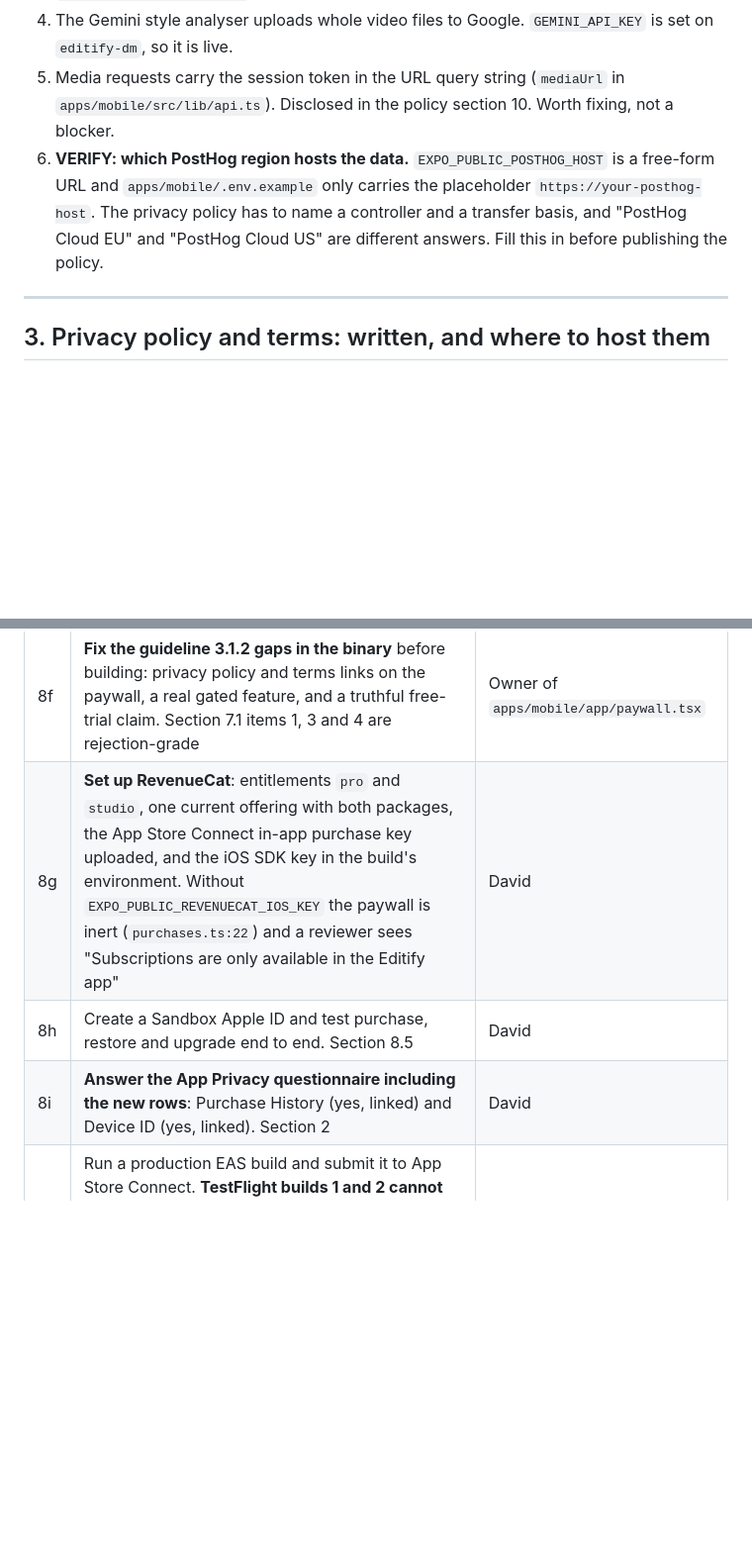
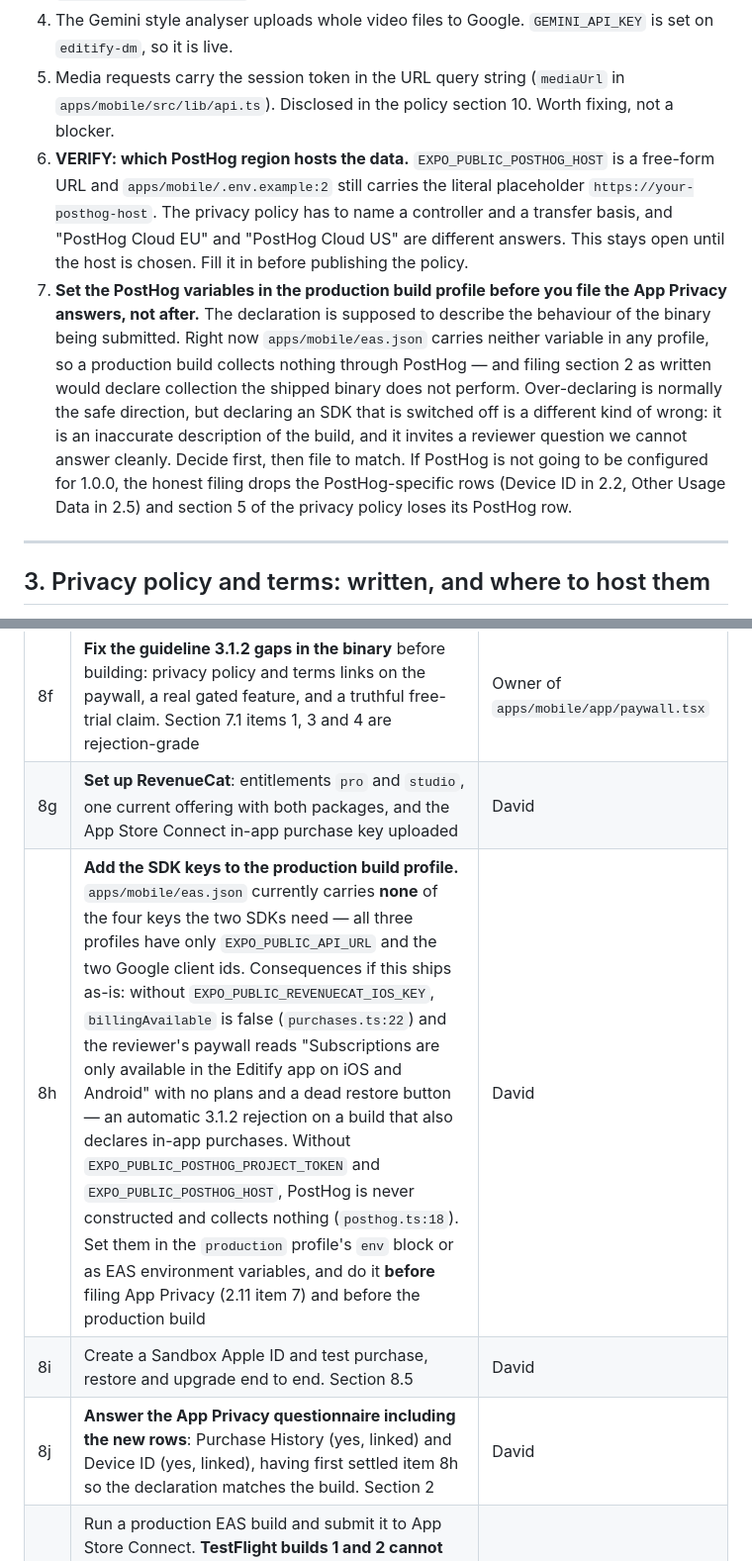
Before and after one commit to DavidMendelovits/editify, a Markdown page: docs/app-store-submission.md, 2 parts joined by grey strips. Shown at 99% size. Drawn GitHub-style; blank space fills up the shorter version.

Commit message:
Record that neither SDK is configured in any EAS build profile
apps/mobile/eas.json carries none of the four keys the two SDKs need:
development, preview and production each have only EXPO_PUBLIC_API_URL
and the two Google client ids.

For PostHog that means a TestFlight or App Store build collects nothing,
because posthog.ts:18 only constructs the client when both the token and
the host are set. Section 2's whole PostHog analysis therefore describes
the app once those are configured, which is now said outright.

That has a filing consequence worth stating plainly: the App Privacy
declaration describes the binary being submitted, so filing section 2 as
written while the variables are unset would declare collection the build
does not perform. Over-declaring is usually safe; declaring an SDK that
is switched off is a different kind of wrong. Decide, then file to match.

For RevenueCat the same gap is worse and was not previously called out
with evidence: without EXPO_PUBLIC_REVENUECAT_IOS_KEY, billingAvailable
is false and the reviewer's paywall offers no plans and a dead restore
button, on a build that declares in-app purchases. That is a 3.1.2
rejection by construction.

Both now sit in one blocking checklist item ahead of the build and ahead
of the privacy filing.

Co-Authored-By: Claude Opus 5 <noreply@anthropic.com>

```diff
--- a/docs/app-store-submission.md
+++ b/docs/app-store-submission.md
@@ -370,7 +372,8 @@ Evidence, in the order it should be re-checked if anything changes:
 3. Crash reports and typed feedback are filed into the GitHub issue tracker. `DavidMendelovits/editify` is private, so nothing a user types becomes a public document.
 4. The Gemini style analyser uploads whole video files to Google. `GEMINI_API_KEY` is set on `editify-dm`, so it is live.
 5. Media requests carry the session token in the URL query string (`mediaUrl` in `apps/mobile/src/lib/api.ts`). Disclosed in the policy section 10. Worth fixing, not a blocker.
-6. **VERIFY: which PostHog region hosts the data.** `EXPO_PUBLIC_POSTHOG_HOST` is a free-form URL and `apps/mobile/.env.example` only carries the placeholder `https://your-posthog-host`. The privacy policy has to name a controller and a transfer basis, and "PostHog Cloud EU" and "PostHog Cloud US" are different answers. Fill this in before publishing the policy.
+6. **VERIFY: which PostHog region hosts the data.** `EXPO_PUBLIC_POSTHOG_HOST` is a free-form URL and `apps/mobile/.env.example:2` still carries the literal placeholder `https://your-posthog-host`. The privacy policy has to name a controller and a transfer basis, and "PostHog Cloud EU" and "PostHog Cloud US" are different answers. This stays open until the host is chosen. Fill it in before publishing the policy.
+7. **Set the PostHog variables in the production build profile before you file the App Privacy answers, not after.** The declaration is supposed to describe the behaviour of the binary being submitted. Right now `apps/mobile/eas.json` carries neither variable in any profile, so a production build collects nothing through PostHog — and filing section 2 as written would declare collection the shipped binary does not perform. Over-declaring is normally the safe direction, but declaring an SDK that is switched off is a different kind of wrong: it is an inaccurate description of the build, and it invites a reviewer question we cannot answer cleanly. Decide first, then file to match. If PostHog is not going to be configured for 1.0.0, the honest filing drops the PostHog-specific rows (Device ID in 2.2, Other Usage Data in 2.5) and section 5 of the privacy policy loses its PostHog row.
 
 ---
 
@@ -570,9 +573,10 @@ Already done in App Store Connect (app `6814607865`, version `1.0.0`, both still
 | 8d | **Create the subscription group and both products** (`editify.pro.monthly`, `editify.studio.monthly`), with localised display names and descriptions, prices, the 7-day introductory offer, and a review screenshot for each. Section 8.3 | David |
 | 8e | **Attach both products to the 1.0.0 version submission.** IAP products are reviewed alongside the first build that includes them; a product that is created but not attached does not exist for the reviewer, who then sees an empty paywall. Section 8.4 | David |
 | 8f | **Fix the guideline 3.1.2 gaps in the binary** before building: privacy policy and terms links on the paywall, a real gated feature, and a truthful free-trial claim. Section 7.1 items 1, 3 and 4 are rejection-grade | Owner of `apps/mobile/app/paywall.tsx` |
-| 8g | **Set up RevenueCat**: entitlements `pro` and `studio`, one current offering with both packages, the App Store Connect in-app purchase key uploaded, and the iOS SDK key in the build's environment. Without `EXPO_PUBLIC_REVENUECAT_IOS_KEY` the paywall is inert (`purchases.ts:22`) and a reviewer sees "Subscriptions are only available in the Editify app" | David |
-| 8h | Create a Sandbox Apple ID and test purchase, restore and upgrade end to end. Section 8.5 | David |
-| 8i | **Answer the App Privacy questionnaire including the new rows**: Purchase History (yes, linked) and Device ID (yes, linked). Section 2 | David |
+| 8g | **Set up RevenueCat**: entitlements `pro` and `studio`, one current offering with both packages, and the App Store Connect in-app purchase key uploaded | David |
+| 8h | **Add the SDK keys to the production build profile.** `apps/mobile/eas.json` currently carries **none** of the four keys the two SDKs need — all three profiles have only `EXPO_PUBLIC_API_URL` and the two Google client ids. Consequences if this ships as-is: without `EXPO_PUBLIC_REVENUECAT_IOS_KEY`, `billingAvailable` is false (`purchases.ts:22`) and the reviewer's paywall reads "Subscriptions are only available in the Editify app on iOS and Android" with no plans and a dead restore button — an automatic 3.1.2 rejection on a build that also declares in-app purchases. Without `EXPO_PUBLIC_POSTHOG_PROJECT_TOKEN` and `EXPO_PUBLIC_POSTHOG_HOST`, PostHog is never constructed and collects nothing (`posthog.ts:18`). Set them in the `production` profile's `env` block or as EAS environment variables, and do it **before** filing App Privacy (2.11 item 7) and before the production build | David |
+| 8i | Create a Sandbox Apple ID and test purchase, restore and upgrade end to end. Section 8.5 | David |
+| 8j | **Answer the App Privacy questionnaire including the new rows**: Purchase History (yes, linked) and Device ID (yes, linked), having first settled item 8h so the declaration matches the build. Section 2 | David |
 | 9 | Run a production EAS build and submit it to App Store Connect. **TestFlight builds 1 and 2 cannot be used.** Verified against build 2's IPA: no `RevenueCat`/`RCPurchases` strings in the app binary, no `posthog` strings in `main.jsbundle`. `react-native-purchases` is native code that no OTA update can deliver, so a fresh build is mandatory | David (build commands are out of scope for this repo's agents) |
 
 ### Should fix before review
```
Also changed, not shown: other parts of docs/app-store-submission.md (+3 -1 lines).
